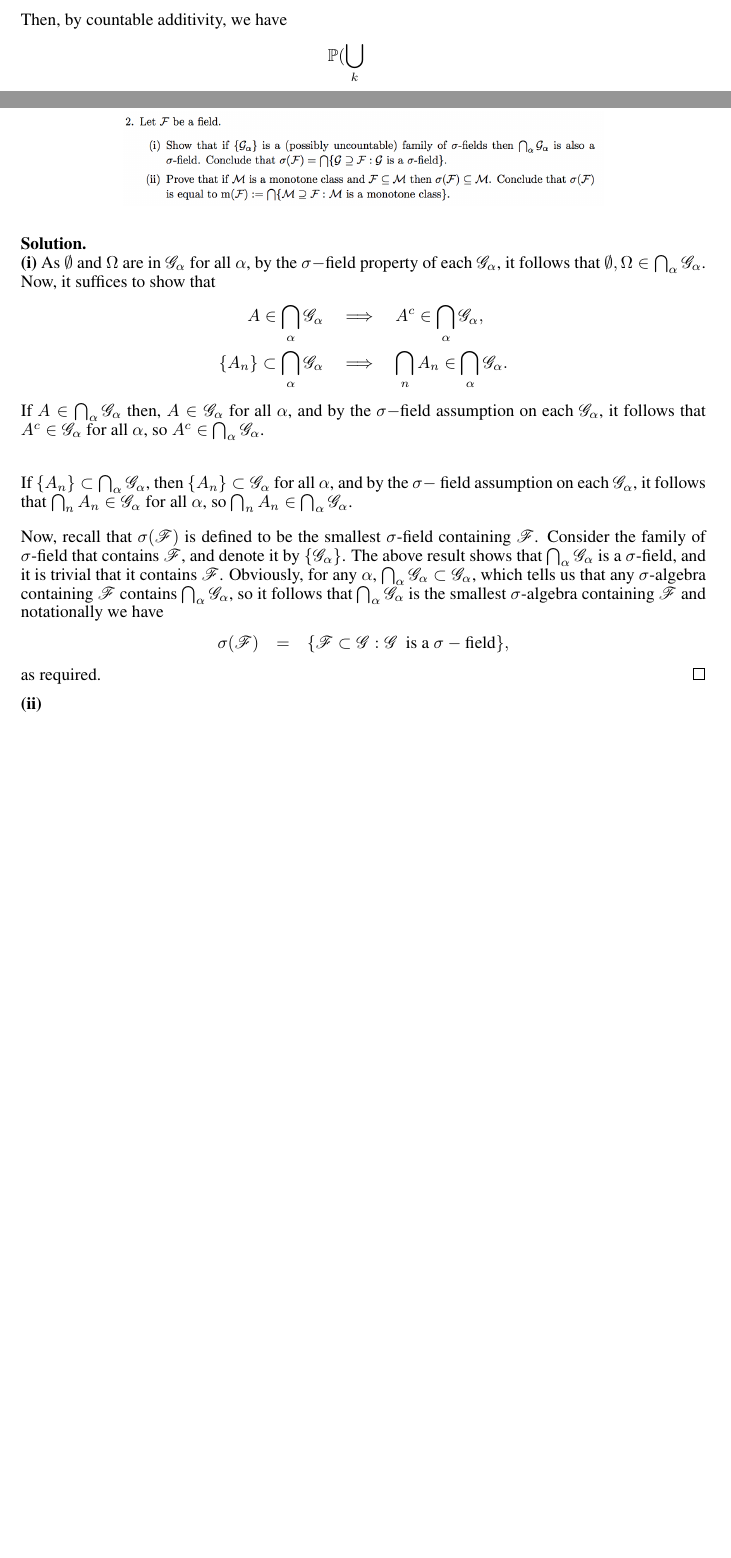
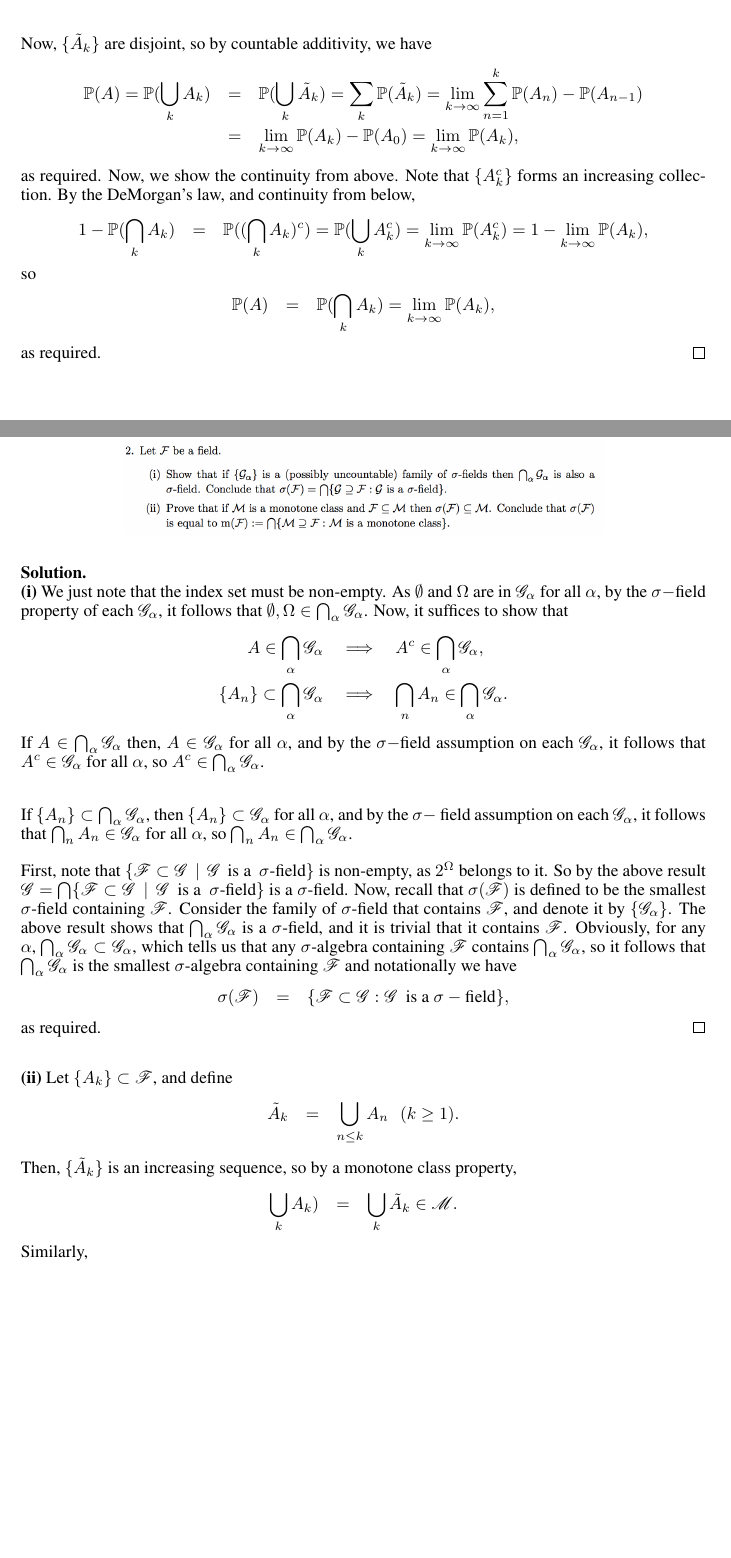
Before and after one commit to ydchoi/probLim1, a LaTeX paper (final.tex): two parts of pages 1 and 2 of 4 before the commit and two parts of pages 2 and 3 of 5 after it, joined at a grey line, cut so that both start at the same text, the shorter picture padded with empty space. Compiled offline with pdfLaTeX.

Commit message:
A regular commit

```diff
--- a/final.tex
+++ b/final.tex
@@ -92,6 +128,6 @@ This work contains solutions to the exercises of the problem set I.
 \eQb
-\tilde{A}_k &=& A_k \setminus A_{k-1} \> \> (k \in \mathbb{N}).
+\tilde{A}_k &=& A_k \setminus A_{k-1} \>\>\>\> (k \geq 1).
 \eQe
-Then, by countable additivity, we have
+By finite additivity and the fact that
+$\{A_k\}$ is increasing, we have, for any $k \geq 1$,
 \eQb
-\mathbb{P}(\bigcup_{k}
@@ -99,3 +138,29 @@ Then, by countable additivity, we have
+\eQb
+\mathbb{P}(\tilde{A}_k) &=& \mathbb{P}(A_k) - \mathbb{P}(A_{k-1}). \\
+\eQe
+Now, $\{ \tilde{A}_k \}$ are disjoint, so by countable additivity, we have
+\eQb
+\mathbb{P}(A) =
+\mathbb{P}(\bigcup_{k} A_k) &=& \mathbb{P}(\bigcup_{k} \tilde{A}_k)
+= \sum_{k} \mathbb{P}(\tilde{A}_k) = \lim_{k \to \infty} \sum_{n = 1}^{k}
+\mathbb{P}(A_n) - \mathbb{P}(A_{n-1}) \\
+&=& \lim_{k \to \infty} \mathbb{P}(A_k) - \mathbb{P}(A_0) = \lim_{k \to \infty}
+\mathbb{P}(A_k),
+\eQe
+as required. Now, we show the continuity from above. Note that $\{A_k^c\}$
+forms an increasing collection.
+By the DeMorgan's law, and continuity from below,
+\eQb
+1 - \mathbb{P}(\bigcap_k A_k) &=& \mathbb{P}((\bigcap_k A_k)^c)
+= \mathbb{P}(\bigcup_k A_k^c) = \lim_{k\to \infty} \mathbb{P}(A_k^c)
+= 1 - \lim_{k \to \infty} \mathbb{P}(A_k),
+\eQe
+so
+\eQb
+\mathbb{P}(A) &=& \mathbb{P}(\bigcap_k A_k) =  \lim_{k \to \infty} \mathbb{P}(A_k),
+\eQe
+as required. \hfill $\qed$
+
 
 \end{solution}
 
@@ -110,6 +175,7 @@ Then, by countable additivity, we have
 \end{question}
 \begin{solution} \hfill \\
 \textbf{(i)}
+We just note that the index set must be non-empty.
 As $\emptyset$ and $\Omega$ are in $\mathscr{G}_{\alpha}$ for all $\alpha$,
 by the $\sigma -$field property of each $\mathscr{G}_{\alpha}$,
 it follows that $\emptyset, \Omega \in \bigcap_{\alpha}
@@ -136,6 +202,12 @@ for all $\alpha$, so $\bigcap_n A_n \in \bigcap_{\alpha} \mathscr{G}_{\alpha}$.
 
 \smallskip
 
+First, note that $\{\mathscr{F} \subset \mathscr{G} \>\> | \>\>
+\mathscr{G} \>\> \text{is a } \> \sigma \text{-field} \}$
+is non-empty, as $2^{\Omega}$
+belongs to it. So by the above result $
+\mathscr{G} = \bigcap \{ \mathscr{F} \subset \mathscr{G} \>\> | \>\>
+\mathscr{G} \>\> \text{is a } \> \sigma \text{-field} \}$ is a $\sigma$-field.
 Now, recall that $\sigma(\mathscr{F})$ is defined to be the smallest $\sigma$-field
 containing $\mathscr{F}$. Consider the family of $\sigma$-field that contains
 $\mathscr{F}$, and denote it by $\{ \mathscr{G}_\alpha \}$.
@@ -154,7 +226,17 @@ $\mathscr{F}$ and notationally we have
 \eQe
 as required. \hfill $\qed$
 
-\textbf{(ii)}
+\bigskip
+
+\textbf{(ii)} Let $\{A_k\} \subset \mathscr{F}$, and define
+\eQb
+\tilde{A}_k &=& \bigcup_{n \leq k} A_n \>\>\> (k \geq 1).
+\eQe
+Then, $\{\tilde{A}_k\}$ is an increasing sequence, so by a monotone class property,
+\eQb
+\bigcup_k A_k) &=& \bigcup_k \tilde{A}_k \in \mathscr{M}.
+\eQe
+Similarly,
 
 \end{solution}
 
```
Also changed, not shown: final.pdf, final.tex (59 more changed lines), 2 other files.
